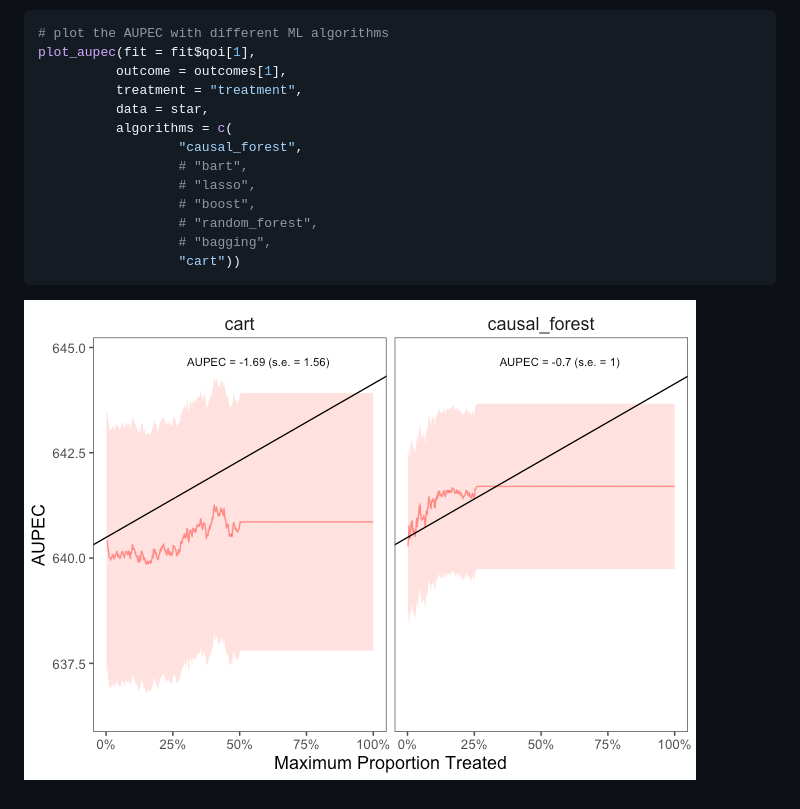
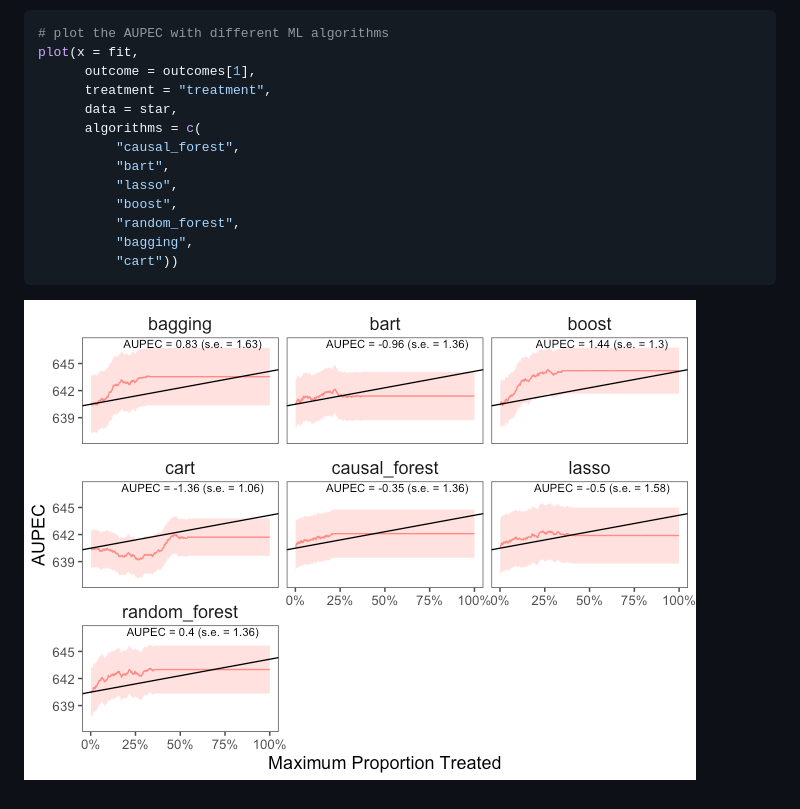
Before and after one commit to MichaelLLi/evalITR, a Markdown page: README.md, the part around the change printed below. Rendered like a GitHub page; pictures changed too: man/figures/README-plot-1.png.

````diff
--- a/README.md
+++ b/README.md
@@ -109,18 +151,18 @@ algorithms.
 
 ``` r
 # plot the AUPEC with different ML algorithms
-plot_aupec(fit = fit$qoi[1],
-          outcome = outcomes[1],
-          treatment = "treatment",
-          data = star,
-          algorithms = c(
-                  "causal_forest",
-                  # "bart",
-                  # "lasso",
-                  # "boost",
-                  # "random_forest",
-                  # "bagging",
-                  "cart"))
+plot(x = fit,
+      outcome = outcomes[1],
+      treatment = "treatment",
+      data = star,
+      algorithms = c(
+          "causal_forest",
+          "bart",
+          "lasso",
+          "boost",
+          "random_forest",
+          "bagging",
+          "cart"))
 ```
 
 ![](man/figures/README-plot-1.png)<!-- -->
````
Also changed, not shown: other parts of README.md (+62 -20 lines), 8 other files.
